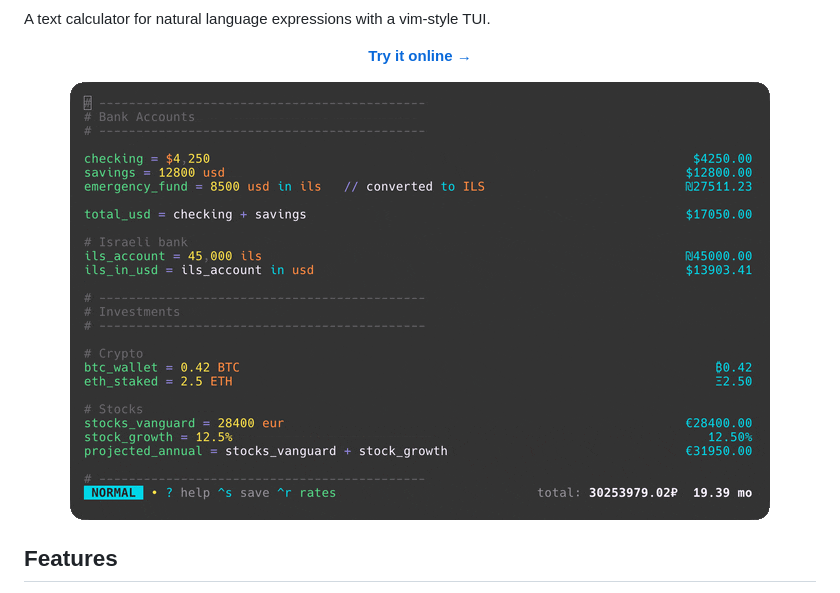
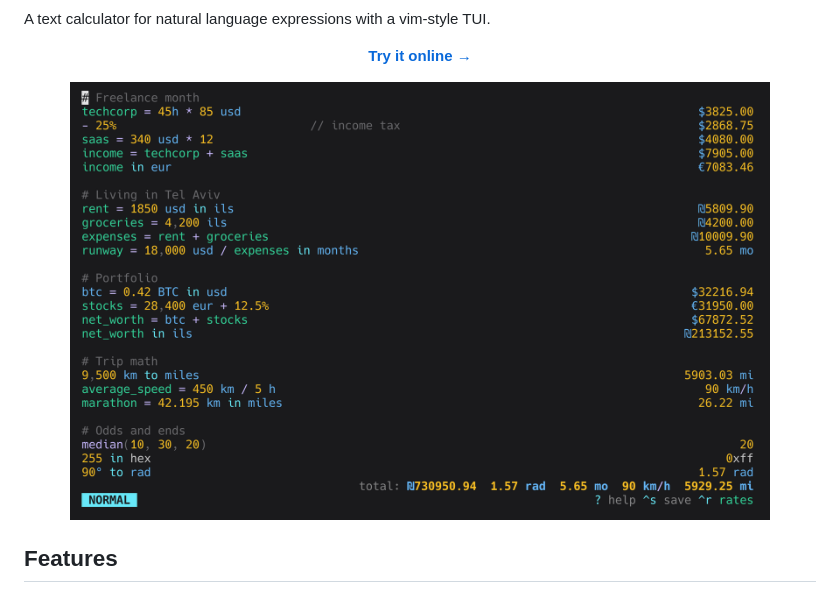
Before and after one commit to nasedkinpv/numr, a Markdown page: README.md, the part around one of its changes. Rendered like a GitHub page; pictures changed too: screenshots/finances.png (added), screenshots/numr_demo.gif (deleted).

Commit message:
docs: showcase screenshot and typing demo for the TUI, reproducible capture script

```diff
--- a/README.md
+++ b/README.md
@@ -13,7 +13,7 @@ A text calculator for natural language expressions with a vim-style TUI.
 </p>
 
 <p align="center">
-  <img src="screenshots/numr_demo.gif" width="700" alt="numr TUI demo - calculations with variables, units, currencies, and continuation">
+  <img src="screenshots/finances.png" width="700" alt="numr TUI showing a finance document: currency conversions, percentages, crypto, compound units, and functions">
 </p>
 
 ## Features
```
Also changed, not shown: other parts of README.md (+4 -0 lines), AGENTS.md (+4 -0 lines), screenshots/typing.gif (added), 3 other files.
